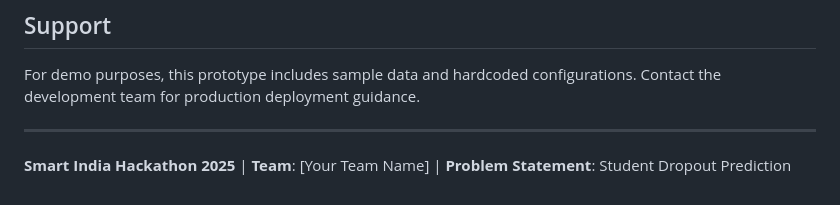
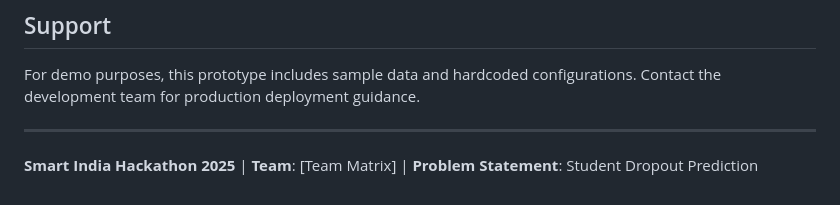
Before and after one commit to Shravankadam02/ai-dropout-prediction, a Markdown page: README.md, the part around the change. Drawn GitHub-style.

```diff
--- a/README.md
+++ b/README.md
@@ -177,4 +177,4 @@ git push heroku main
 For demo purposes, this prototype includes sample data and hardcoded configurations. Contact the development team for production deployment guidance.
 
 ---
-**Smart India Hackathon 2025** | **Team**: [Your Team Name] | **Problem Statement**: Student Dropout Prediction
+**Smart India Hackathon 2025** | **Team**: [Team Matrix] | **Problem Statement**: Student Dropout Prediction
```
